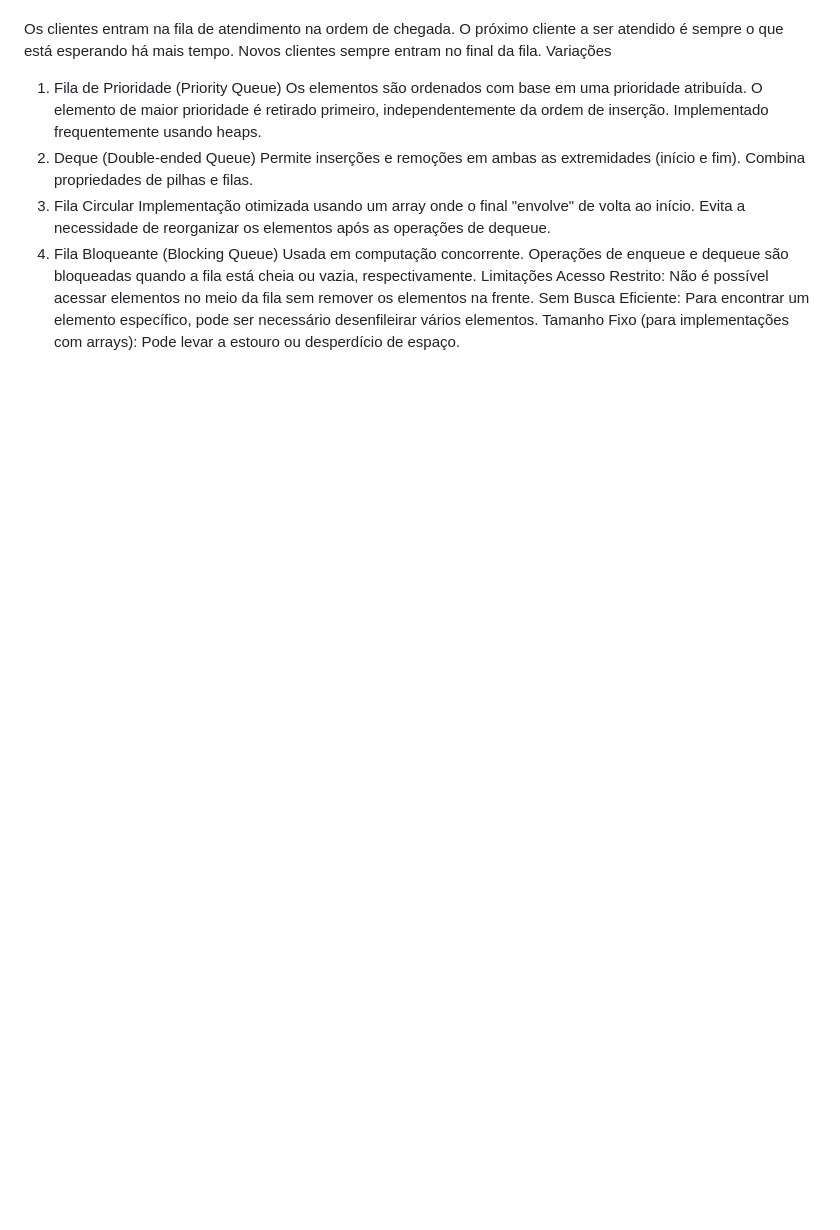
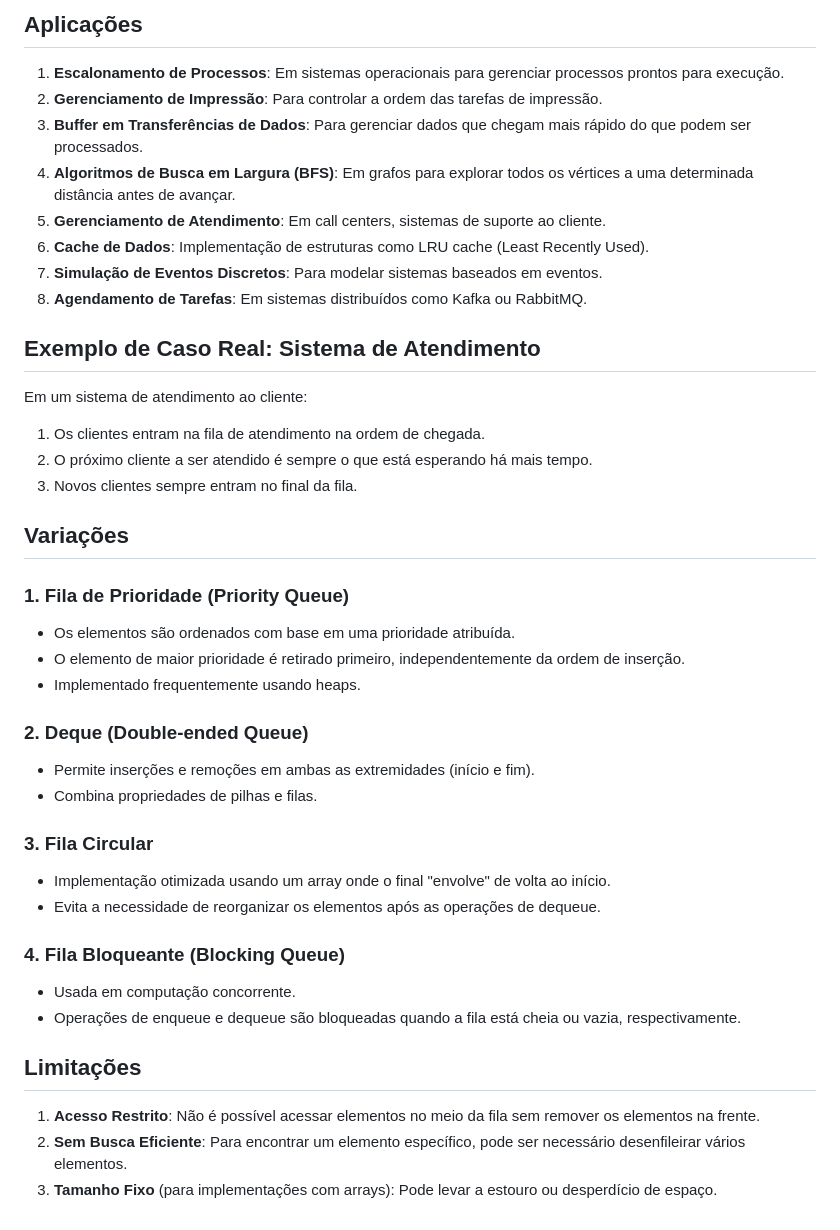
Before and after one commit to AucaESC/EstruturasDeDados, a Markdown page: Estruturas-Lineares/readme.md, the part around one of its changes. GitHub-like rendering; blank space fills up the shorter version.

```diff
--- a/Estruturas-Lineares/readme.md
+++ b/Estruturas-Lineares/readme.md
@@ -61,23 +69,43 @@ Exemplo de Caso Real: Sistema de Atendimento
+## Aplicações
+
+1. **Escalonamento de Processos**: Em sistemas operacionais para gerenciar processos prontos para execução.
+2. **Gerenciamento de Impressão**: Para controlar a ordem das tarefas de impressão.
+3. **Buffer em Transferências de Dados**: Para gerenciar dados que chegam mais rápido do que podem ser processados.
+4. **Algoritmos de Busca em Largura (BFS)**: Em grafos para explorar todos os vértices a uma determinada distância antes de avançar.
+5. **Gerenciamento de Atendimento**: Em call centers, sistemas de suporte ao cliente.
+6. **Cache de Dados**: Implementação de estruturas como LRU cache (Least Recently Used).
+7. **Simulação de Eventos Discretos**: Para modelar sistemas baseados em eventos.
+8. **Agendamento de Tarefas**: Em sistemas distribuídos como Kafka ou RabbitMQ.
+
+## Exemplo de Caso Real: Sistema de Atendimento
+
 Em um sistema de atendimento ao cliente:
 
-Os clientes entram na fila de atendimento na ordem de chegada.
-O próximo cliente a ser atendido é sempre o que está esperando há mais tempo.
-Novos clientes sempre entram no final da fila.
-Variações
-1. Fila de Prioridade (Priority Queue)
-Os elementos são ordenados com base em uma prioridade atribuída.
-O elemento de maior prioridade é retirado primeiro, independentemente da ordem de inserção.
-Implementado frequentemente usando heaps.
-2. Deque (Double-ended Queue)
-Permite inserções e remoções em ambas as extremidades (início e fim).
-Combina propriedades de pilhas e filas.
-3. Fila Circular
-Implementação otimizada usando um array onde o final "envolve" de volta ao início.
-Evita a necessidade de reorganizar os elementos após as operações de dequeue.
-4. Fila Bloqueante (Blocking Queue)
-Usada em computação concorrente.
-Operações de enqueue e dequeue são bloqueadas quando a fila está cheia ou vazia, respectivamente.
-Limitações
-Acesso Restrito: Não é possível acessar elementos no meio da fila sem remover os elementos na frente.
-Sem Busca Eficiente: Para encontrar um elemento específico, pode ser necessário desenfileirar vários elementos.
-Tamanho Fixo (para implementações com arrays): Pode levar a estouro ou desperdício de espaço.
+1. Os clientes entram na fila de atendimento na ordem de chegada.
+2. O próximo cliente a ser atendido é sempre o que está esperando há mais tempo.
+3. Novos clientes sempre entram no final da fila.
+
+## Variações
+
+### 1. Fila de Prioridade (Priority Queue)
+- Os elementos são ordenados com base em uma prioridade atribuída.
+- O elemento de maior prioridade é retirado primeiro, independentemente da ordem de inserção.
+- Implementado frequentemente usando heaps.
+
+### 2. Deque (Double-ended Queue)
+- Permite inserções e remoções em ambas as extremidades (início e fim).
+- Combina propriedades de pilhas e filas.
+
+### 3. Fila Circular
+- Implementação otimizada usando um array onde o final "envolve" de volta ao início.
+- Evita a necessidade de reorganizar os elementos após as operações de dequeue.
+
+### 4. Fila Bloqueante (Blocking Queue)
+- Usada em computação concorrente.
+- Operações de enqueue e dequeue são bloqueadas quando a fila está cheia ou vazia, respectivamente.
+
+## Limitações
+
+1. **Acesso Restrito**: Não é possível acessar elementos no meio da fila sem remover os elementos na frente.
+2. **Sem Busca Eficiente**: Para encontrar um elemento específico, pode ser necessário desenfileirar vários elementos.
+3. **Tamanho Fixo** (para implementações com arrays): Pode levar a estouro ou desperdício de espaço.
```
Also changed, not shown: other parts of Estruturas-Lineares/readme.md (+66 -58 lines).
